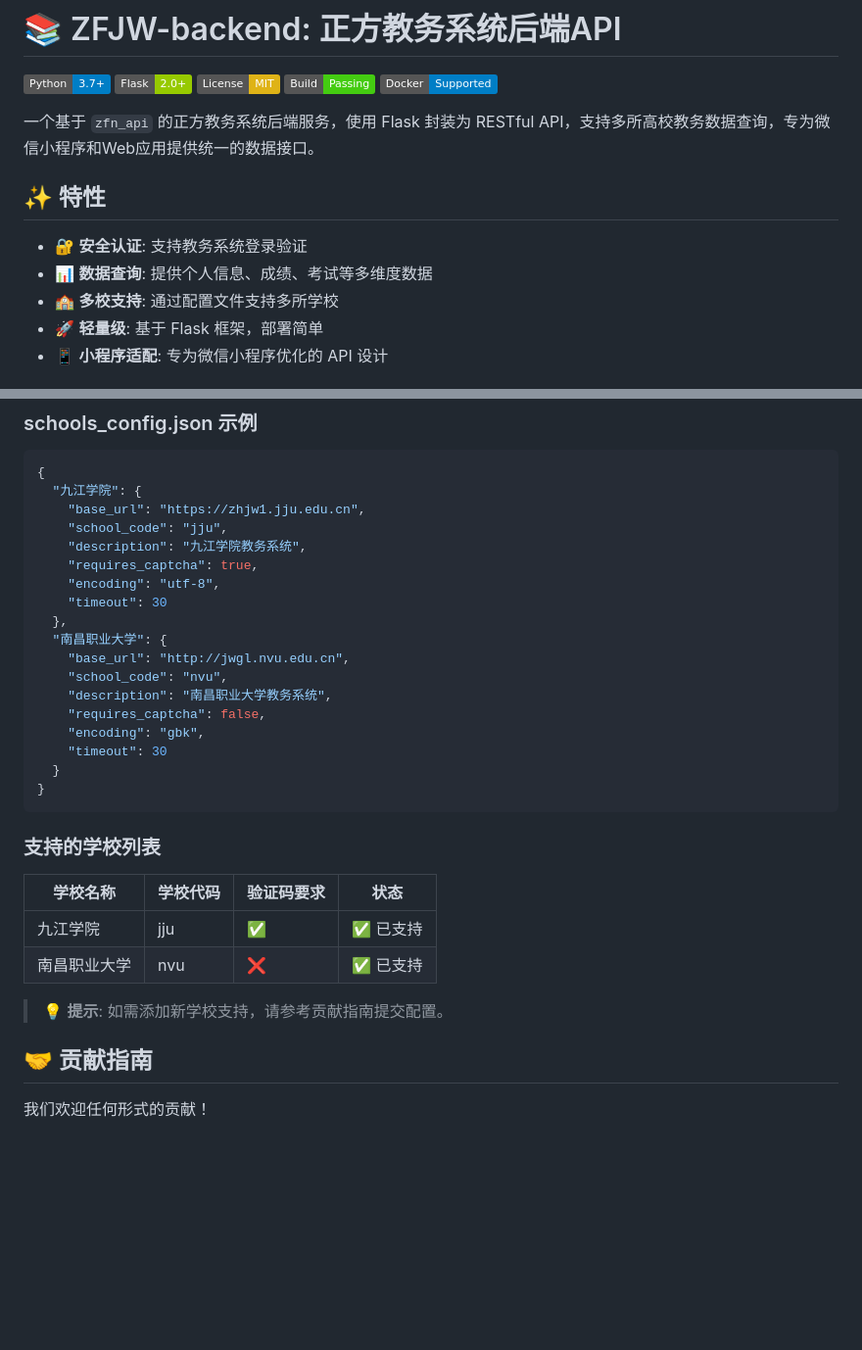
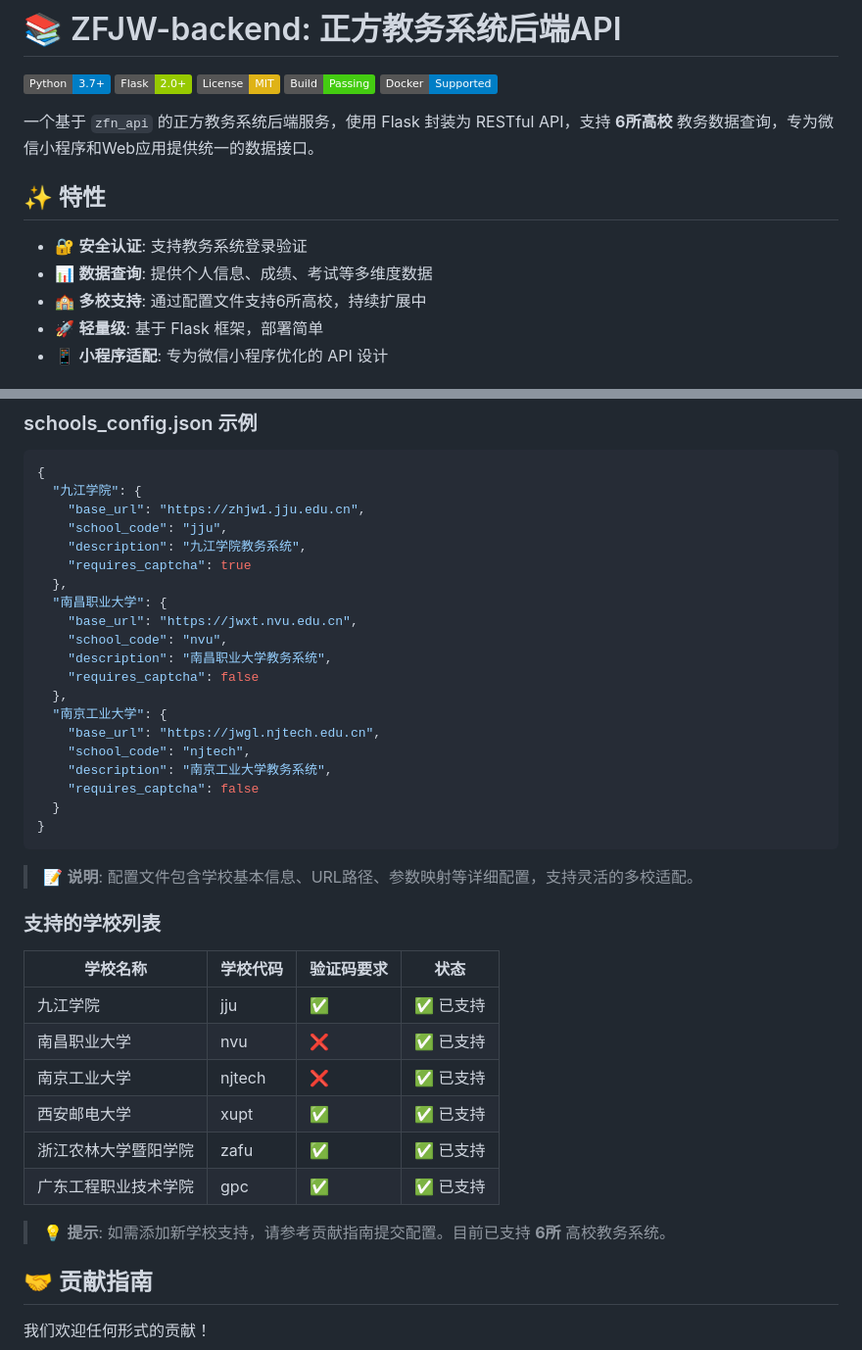
Before and after one commit to drfccv/ZFJW-backend, a Markdown page: README.md, 2 parts joined by grey strips. Shown at 98% size. GitHub-like rendering; badges without logos; blank space fills up the shorter version.

````diff
--- a/README.md
+++ b/README.md
@@ -6,13 +6,13 @@
 ![Build Status](https://img.shields.io/badge/Build-Passing-brightgreen.svg)
 ![Docker](https://img.shields.io/badge/Docker-Supported-blue.svg)
 
-一个基于 `zfn_api` 的正方教务系统后端服务，使用 Flask 封装为 RESTful API，支持多所高校教务数据查询，专为微信小程序和Web应用提供统一的数据接口。
+一个基于 `zfn_api` 的正方教务系统后端服务，使用 Flask 封装为 RESTful API，支持 **6所高校** 教务数据查询，专为微信小程序和Web应用提供统一的数据接口。
 
 ## ✨ 特性
 
 - 🔐 **安全认证**: 支持教务系统登录验证
 - 📊 **数据查询**: 提供个人信息、成绩、考试等多维度数据
-- 🏫 **多校支持**: 通过配置文件支持多所学校
+- 🏫 **多校支持**: 通过配置文件支持6所高校，持续扩展中
 - 🚀 **轻量级**: 基于 Flask 框架，部署简单
 - 📱 **小程序适配**: 专为微信小程序优化的 API 设计
 
@@ -118,20 +118,24 @@ ZFJW-backend/
     "base_url": "https://zhjw1.jju.edu.cn",
     "school_code": "jju",
     "description": "九江学院教务系统",
-    "requires_captcha": true,
-    "encoding": "utf-8",
-    "timeout": 30
+    "requires_captcha": true
   },
   "南昌职业大学": {
-    "base_url": "http://jwgl.nvu.edu.cn",
+    "base_url": "https://jwxt.nvu.edu.cn",
     "school_code": "nvu",
     "description": "南昌职业大学教务系统",
-    "requires_captcha": false,
-    "encoding": "gbk",
-    "timeout": 30
+    "requires_captcha": false
+  },
+  "南京工业大学": {
+    "base_url": "https://jwgl.njtech.edu.cn",
+    "school_code": "njtech",
+    "description": "南京工业大学教务系统",
+    "requires_captcha": false
   }
 }
 ```
+
+> 📝 **说明**: 配置文件包含学校基本信息、URL路径、参数映射等详细配置，支持灵活的多校适配。
 
 ### 支持的学校列表
 
@@ -139,8 +143,12 @@ ZFJW-backend/
 |---------|---------|-----------|------|
 | 九江学院 | jju | ✅ | ✅ 已支持 |
 | 南昌职业大学 | nvu | ❌ | ✅ 已支持 |
+| 南京工业大学 | njtech | ❌ | ✅ 已支持 |
+| 西安邮电大学 | xupt | ✅ | ✅ 已支持 |
+| 浙江农林大学暨阳学院 | zafu | ✅ | ✅ 已支持 |
+| 广东工程职业技术学院 | gpc | ✅ | ✅ 已支持 |
 
-> 💡 **提示**: 如需添加新学校支持，请参考贡献指南提交配置。
+> 💡 **提示**: 如需添加新学校支持，请参考贡献指南提交配置。目前已支持 **6所** 高校教务系统。
 
 ## 🤝 贡献指南
 
````
Also changed, not shown: api.md (+31 -3 lines).
